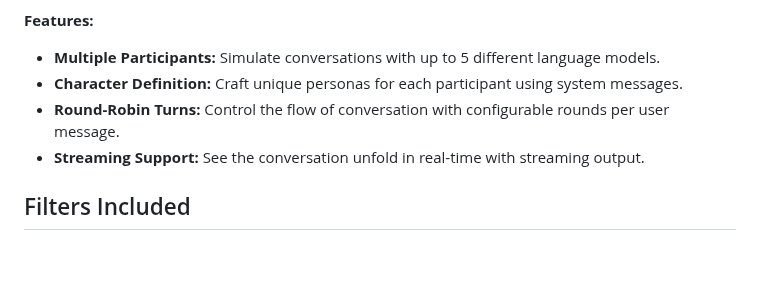
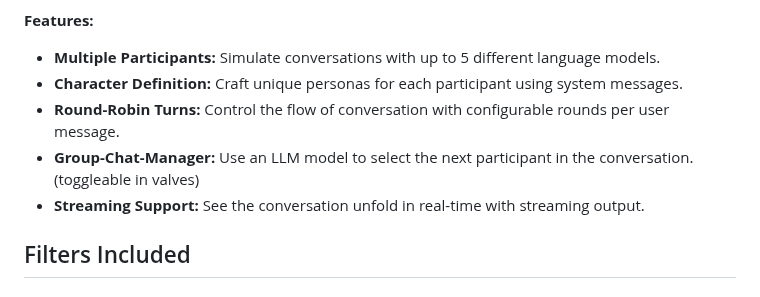
Before and after one commit to Haervwe/open-webui-tools, a Markdown page: README.md, the part around the change. Drawn GitHub-style; blank space fills up the shorter version.

```diff
--- a/README.md
+++ b/README.md
@@ -75,6 +75,7 @@ This pipe allows you to simulate conversations between multiple language models,
 * **Multiple Participants:** Simulate conversations with up to 5 different language models.
 * **Character Definition:**  Craft unique personas for each participant using system messages.
 * **Round-Robin Turns:** Control the flow of conversation with configurable rounds per user message.
+* **Group-Chat-Manager:** Use an LLM model to select the next participant in the conversation. (toggleable in valves)
 * **Streaming Support:**  See the conversation unfold in real-time with streaming output.
 
 
```
